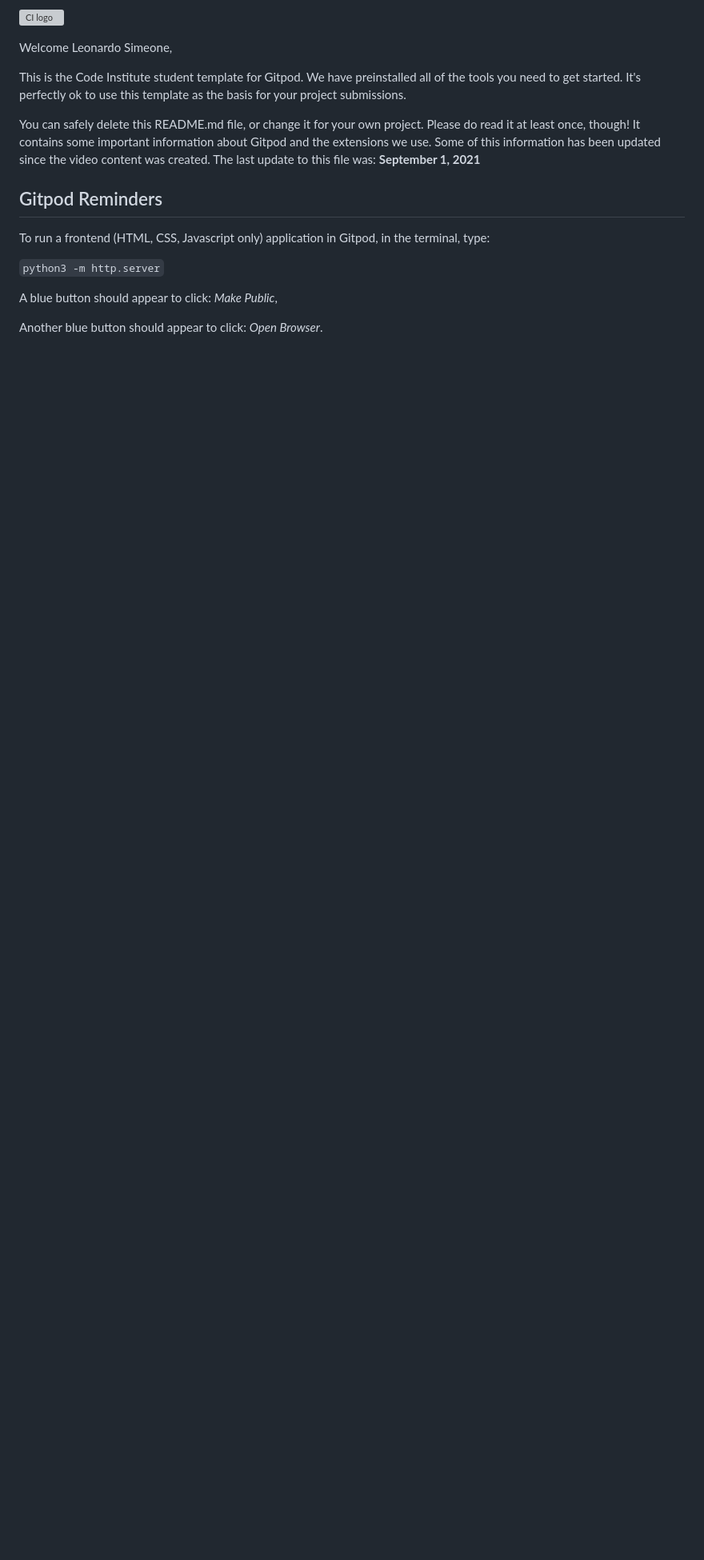
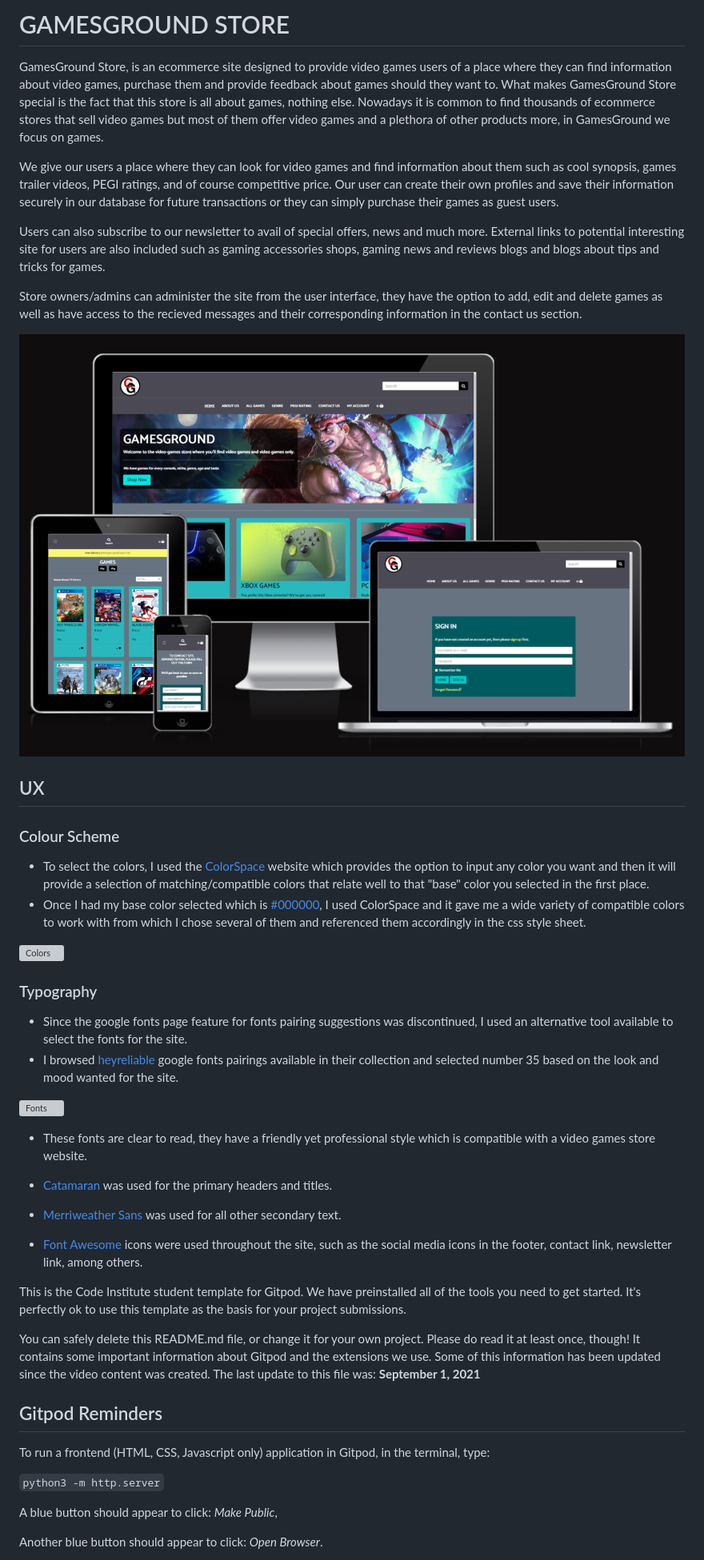
Before and after one commit to leonardo-simeone/gamesground-store, a Markdown page: README.md, the part around the change. Shown: that part at 80% size. Drawn GitHub-style; pictures changed too: documentation/am-i-responsive.png (added); blank space fills up the shorter version; grey boxes are pictures that could not be loaded.

Commit message:
Create intro and ux sections in readme

```diff
--- a/README.md
+++ b/README.md
@@ -1,6 +1,39 @@
-![CI logo](https://codeinstitute.s3.amazonaws.com/fullstack/ci_logo_small.png)
+# GAMESGROUND STORE
 
-Welcome Leonardo Simeone,
+GamesGround Store, is an ecommerce site designed to provide video games users of a place where they can find information about video games, purchase them and provide feedback about games should they want to. What makes GamesGround Store special is the fact that this store is all about games, nothing else. Nowadays it is common to find thousands of ecommerce stores that sell video games but most of them offer video games and a plethora of other products more, in GamesGround we focus on games.
+
+We give our users a place where they can look for video games and find information about them such as cool synopsis, games trailer videos, PEGI ratings, and of course competitive price. Our user can create their own profiles and save their information securely in our database for future transactions or they can simply purchase their games as guest users.
+
+Users can also subscribe to our newsletter to avail of special offers, news and much more. External links to potential interesting site for users are also included such as gaming accessories shops, gaming news and reviews blogs and blogs about tips and tricks for games.
+
+Store owners/admins can administer the site from the user interface, they have the option to add, edit and delete games as well as have access to the recieved messages and their corresponding information in the contact us section.
+
+![screenshot](documentation/am-i-responsive.png)
+
+## UX
+
+### Colour Scheme
+
+* To select the colors, I used the [ColorSpace](https://mycolor.space/) website which provides the option to input any color you want and then it will provide a selection of matching/compatible colors that relate well to that "base" color you selected in the first place.
+* Once I had my base color selected which is [#000000](https://mycolor.space/?hex=%23000000&sub=1), I used ColorSpace and it gave me a wide variety of compatible colors to work with from which I chose several of them and referenced them accordingly in the css style sheet.
+
+![Colors](documentation/color-selection.png)
+
+### Typography
+
+* Since the google fonts page feature for fonts pairing suggestions was discontinued, I used an alternative tool available to select the fonts for the site.
+* I browsed [heyreliable](https://heyreliable.com/ultimate-google-font-pairings/) google fonts pairings available in their collection and selected number 35 based on the look and mood wanted for the site.
+
+![Fonts](documentation/fonts-selection.png)
+
+* These fonts are clear to read, they have a friendly yet professional style which is compatible with a video games store website.
+
+- [Catamaran](https://fonts.google.com/specimen/Catamaran) was used for the primary headers and titles.
+
+- [Merriweather Sans](https://fonts.google.com/specimen/Merriweather+Sans) was used for all other secondary text.
+
+- [Font Awesome](https://fontawesome.com) icons were used throughout the site, such as the social media icons in the footer, contact link, newsletter link, among others.
+
 
 This is the Code Institute student template for Gitpod. We have preinstalled all of the tools you need to get started. It's perfectly ok to use this template as the basis for your project submissions.
 
```
Also changed, not shown: 2 other files.
